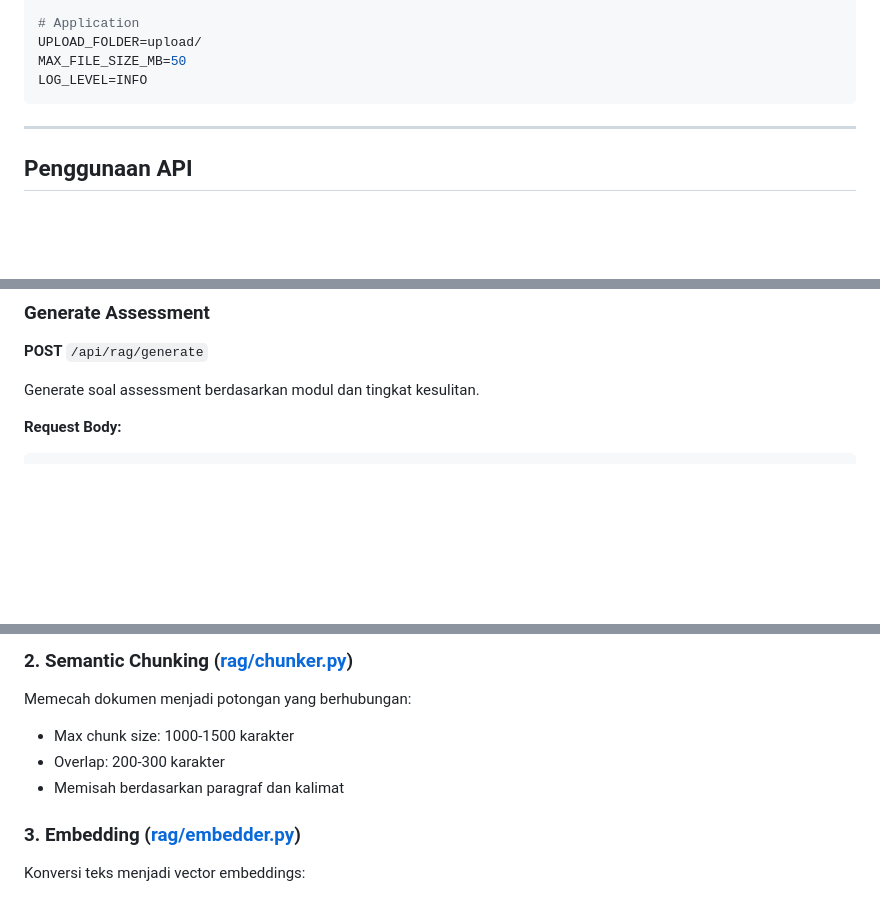
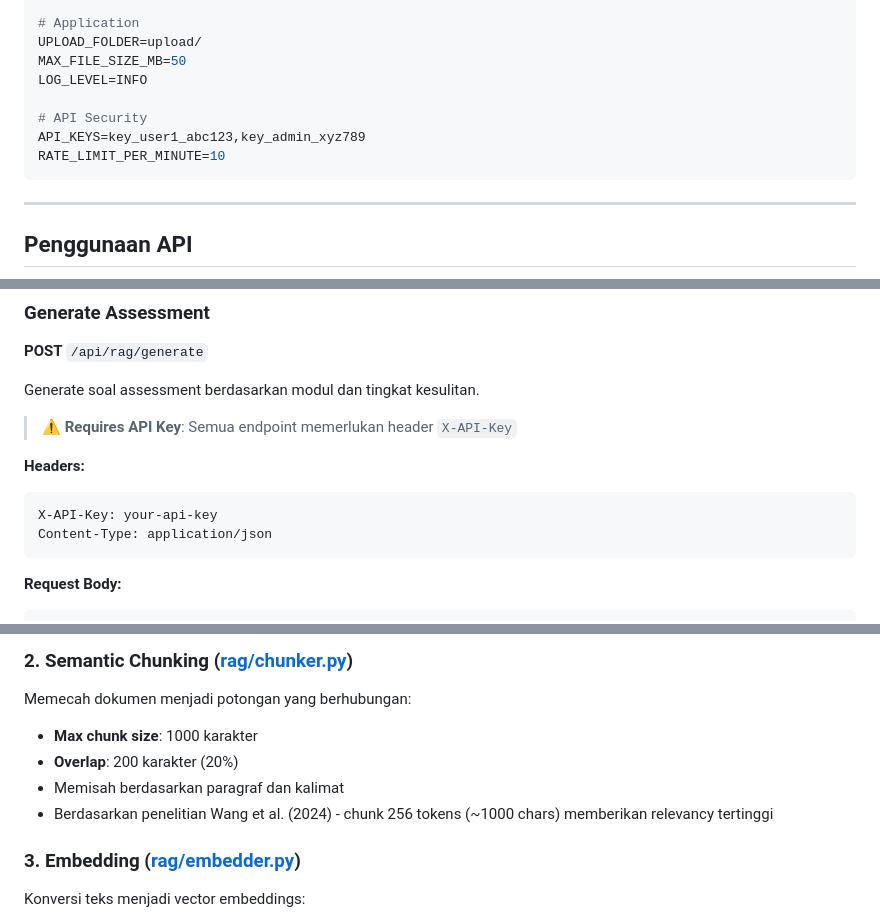
Before and after one commit to Kyyneko/RAG-LLM-ASSESSMENT, a Markdown page: README.md, 3 parts joined by grey strips. Drawn GitHub-style; blank space fills up the shorter version.

Commit message:
feat: update readme.md

````diff
--- a/README.md
+++ b/README.md
@@ -248,6 +251,10 @@ HUGGINGFACE_HUB_TOKEN=your-hf-token
 UPLOAD_FOLDER=upload/
 MAX_FILE_SIZE_MB=50
 LOG_LEVEL=INFO
+
+# API Security
+API_KEYS=key_user1_abc123,key_admin_xyz789
+RATE_LIMIT_PER_MINUTE=10
 ```
 
 ---
@@ -264,6 +271,14 @@ http://localhost:5002/api/rag
 **POST** `/api/rag/generate`
 
 Generate soal assessment berdasarkan modul dan tingkat kesulitan.
+
+> ⚠️ **Requires API Key**: Semua endpoint memerlukan header `X-API-Key`
+
+**Headers:**
+```
+X-API-Key: your-api-key
+Content-Type: application/json
+```
 
 **Request Body:**
 ```json
@@ -367,9 +382,10 @@ Mengekstrak teks dari berbagai format dokumen:
 ### 2. Semantic Chunking ([rag/chunker.py](rag/chunker.py))
 
 Memecah dokumen menjadi potongan yang berhubungan:
-- Max chunk size: 1000-1500 karakter
-- Overlap: 200-300 karakter
+- **Max chunk size**: 1000 karakter
+- **Overlap**: 200 karakter (20%)
 - Memisah berdasarkan paragraf dan kalimat
+- Berdasarkan penelitian Wang et al. (2024) - chunk 256 tokens (~1000 chars) memberikan relevancy tertinggi
 
 ### 3. Embedding ([rag/embedder.py](rag/embedder.py))
 
````
Also changed, not shown: other parts of README.md (+70 -0 lines).
